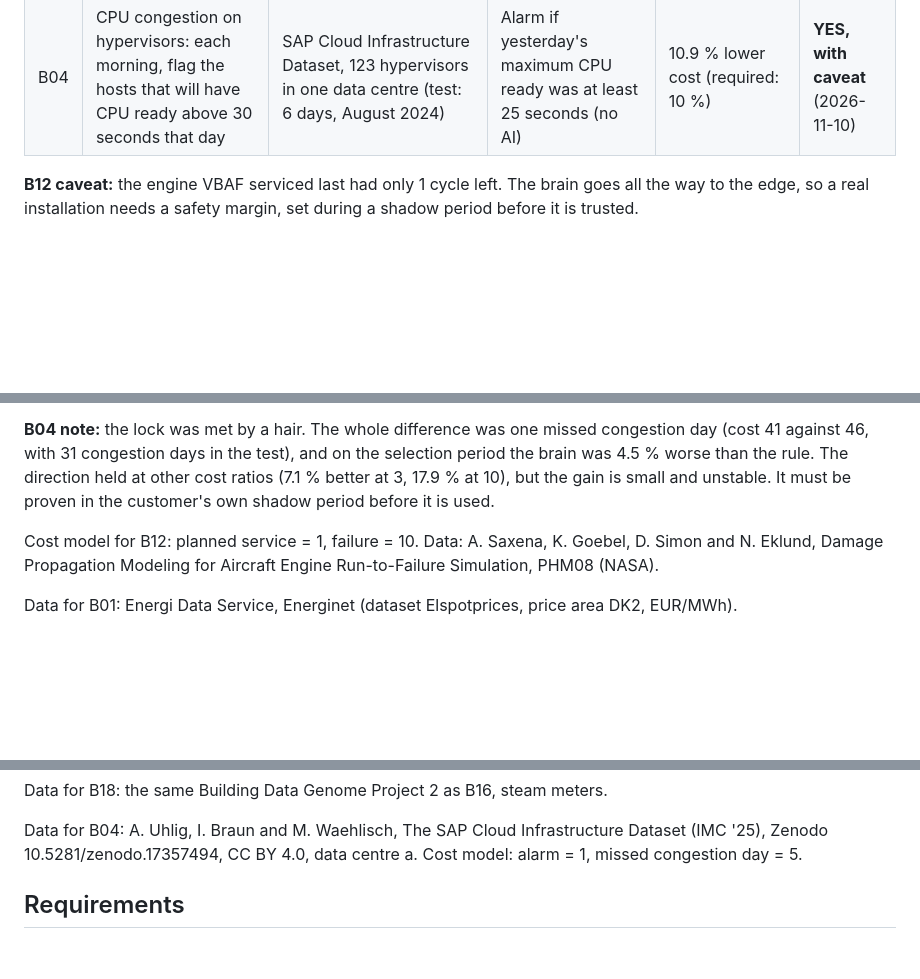
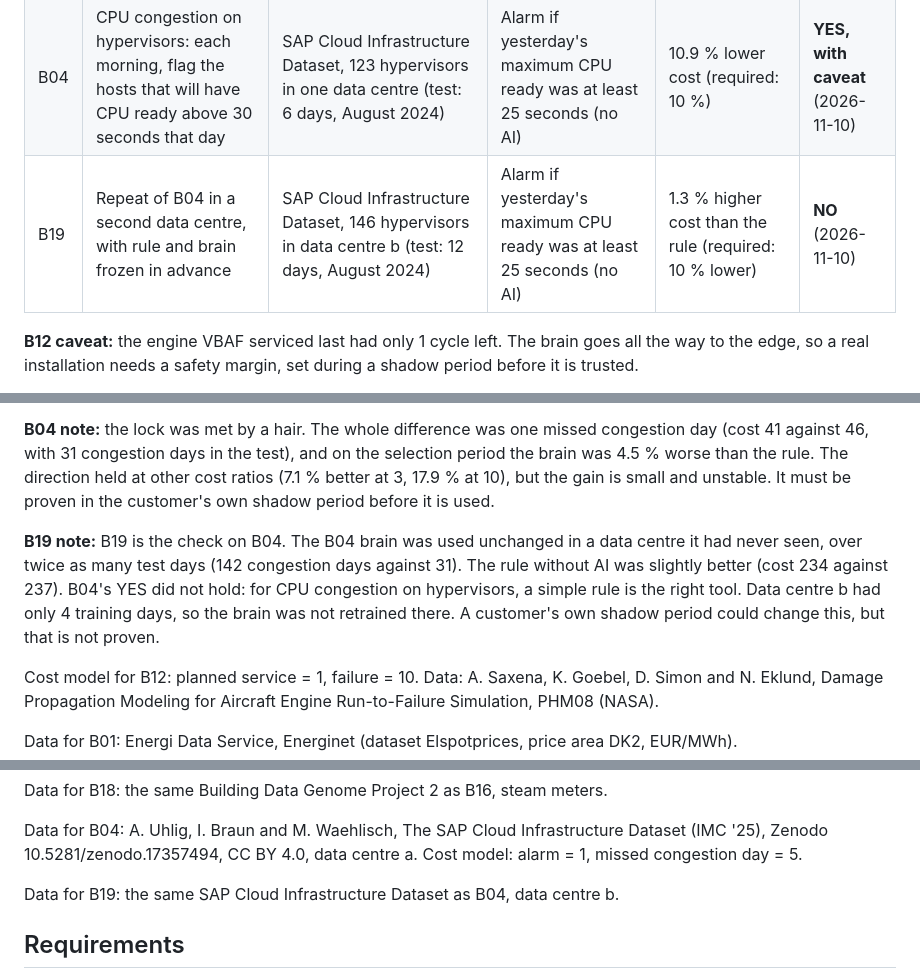
Before and after one commit to JupyterPS/VBAF, a Markdown page: README.md, 3 parts joined by grey strips. GitHub-like rendering; blank space fills up the shorter version.

Commit message:
Verdicts: B19 repeat of B04, NO
B04 brain unchanged in data centre b: 237 against 234 for the rule. B04 YES did not hold.

Co-Authored-By: Claude Opus 5.5 <noreply@anthropic.com>
Claude-Session: https://claude.ai/code/session_01VZoq7nJXZV6Pg7VwCX8Mgn

```diff
--- a/README.md
+++ b/README.md
@@ -269,6 +269,7 @@ Every new use of VBAF gets an honest verdict before it is offered to anyone. The
 | B17 | Maintenance with a safety margin, two fault modes: service now or keep running, with at least 10 cycles left? | NASA C-MAPSS FD003, 100 engines run to failure, 1 operating condition and 2 fault modes (test: engines 86-100) | Fixed service interval (151 cycles), same margin | 56.5 % lower cost per cycle, 2 failures (rule: 4) | **YES, with caveat** (2026-11-09) |
 | B18 | Heating in many buildings, one brain per building: forecast the next day's steam use | Building Data Genome Project 2, 319 buildings with steam meters on 6 sites (test: 2017) | The better of the degree-day model and yesterday's use plus the change in degree days (no AI) | Median relative error 0.272 against 0.136 for the rule without AI | **NO** (2026-11-09) |
 | B04 | CPU congestion on hypervisors: each morning, flag the hosts that will have CPU ready above 30 seconds that day | SAP Cloud Infrastructure Dataset, 123 hypervisors in one data centre (test: 6 days, August 2024) | Alarm if yesterday's maximum CPU ready was at least 25 seconds (no AI) | 10.9 % lower cost (required: 10 %) | **YES, with caveat** (2026-11-10) |
+| B19 | Repeat of B04 in a second data centre, with rule and brain frozen in advance | SAP Cloud Infrastructure Dataset, 146 hypervisors in data centre b (test: 12 days, August 2024) | Alarm if yesterday's maximum CPU ready was at least 25 seconds (no AI) | 1.3 % higher cost than the rule (required: 10 % lower) | **NO** (2026-11-10) |
 
 **B12 caveat:** the engine VBAF serviced last had only 1 cycle left. The brain goes all the way to the edge, so a real installation needs a safety margin, set during a shadow period before it is trusted.
 
@@ -290,6 +291,8 @@ Every new use of VBAF gets an honest verdict before it is offered to anyone. The
 
 **B04 note:** the lock was met by a hair. The whole difference was one missed congestion day (cost 41 against 46, with 31 congestion days in the test), and on the selection period the brain was 4.5 % worse than the rule. The direction held at other cost ratios (7.1 % better at 3, 17.9 % at 10), but the gain is small and unstable. It must be proven in the customer's own shadow period before it is used.
 
+**B19 note:** B19 is the check on B04. The B04 brain was used unchanged in a data centre it had never seen, over twice as many test days (142 congestion days against 31). The rule without AI was slightly better (cost 234 against 237). B04's YES did not hold: for CPU congestion on hypervisors, a simple rule is the right tool. Data centre b had only 4 training days, so the brain was not retrained there. A customer's own shadow period could change this, but that is not proven.
+
 Cost model for B12: planned service = 1, failure = 10. Data: A. Saxena, K. Goebel, D. Simon and N. Eklund, Damage Propagation Modeling for Aircraft Engine Run-to-Failure Simulation, PHM08 (NASA).
 
 Data for B01: Energi Data Service, Energinet (dataset Elspotprices, price area DK2, EUR/MWh).
@@ -309,6 +312,8 @@ Data for B17: the same NASA C-MAPSS data as B12, subset FD003.
 Data for B18: the same Building Data Genome Project 2 as B16, steam meters.
 
 Data for B04: A. Uhlig, I. Braun and M. Waehlisch, The SAP Cloud Infrastructure Dataset (IMC '25), Zenodo 10.5281/zenodo.17357494, CC BY 4.0, data centre a. Cost model: alarm = 1, missed congestion day = 5.
+
+Data for B19: the same SAP Cloud Infrastructure Dataset as B04, data centre b.
 
 ## Requirements
 
```
